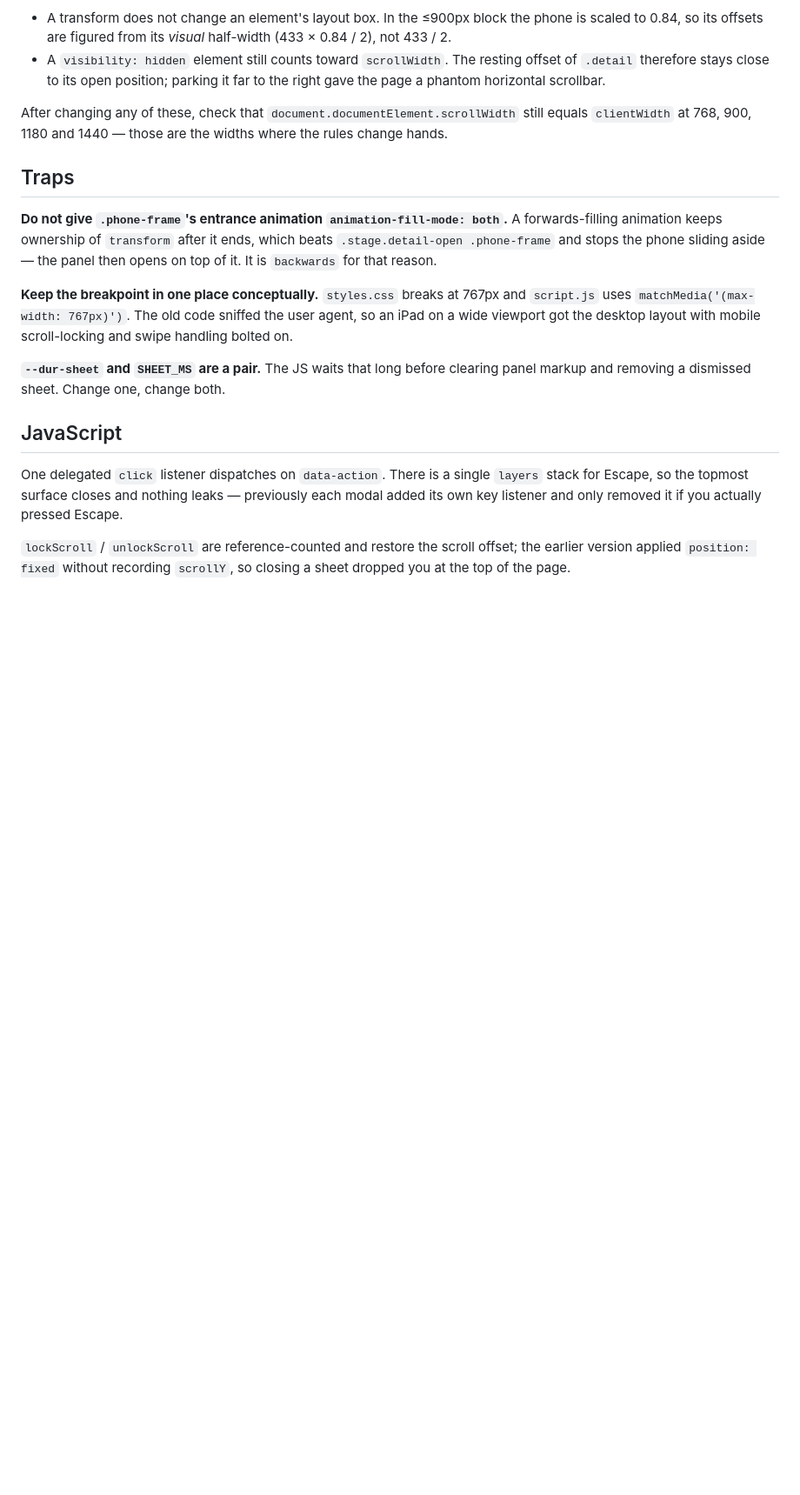
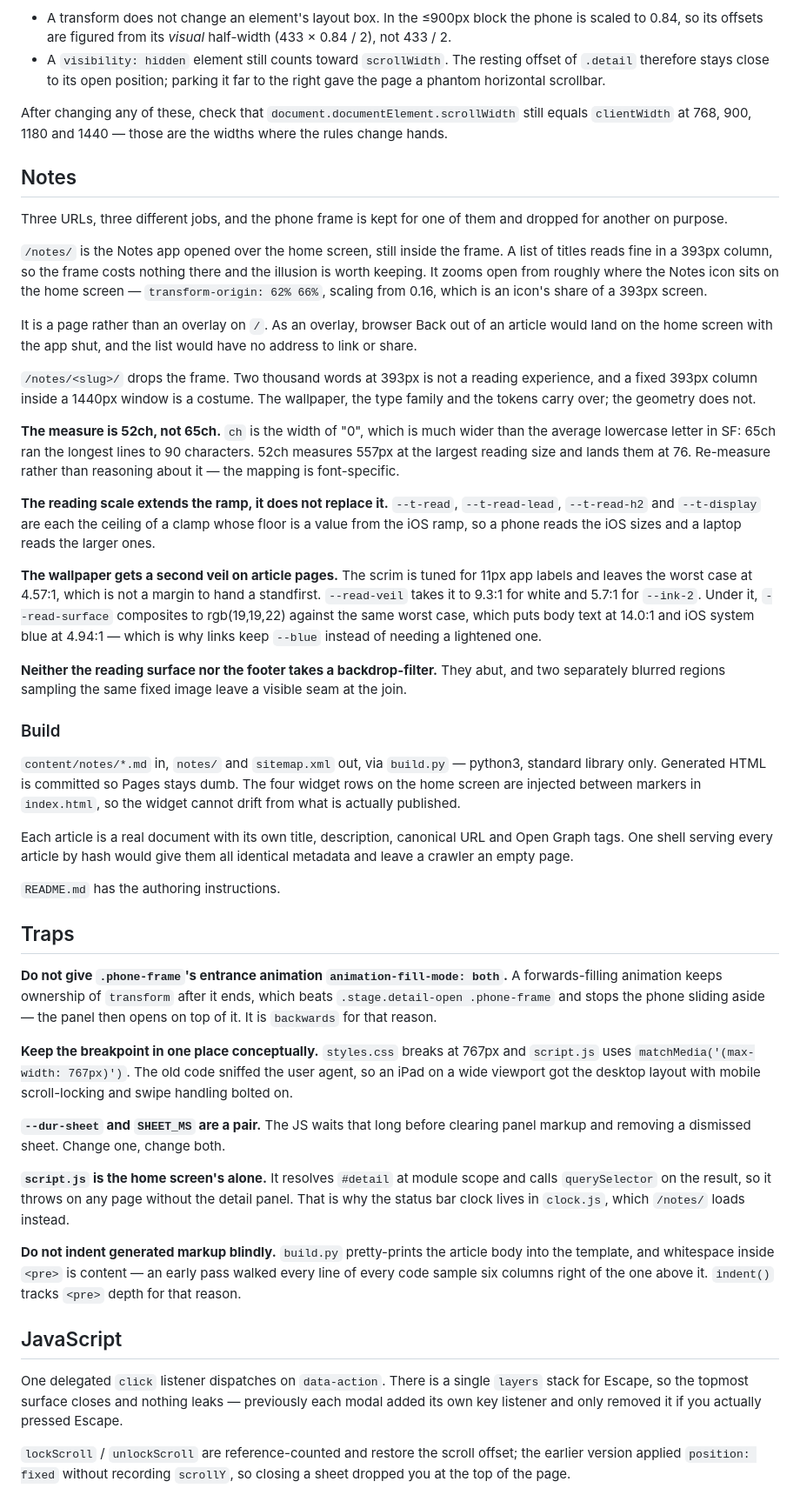
Before and after one commit to ioszainahmed/portfolio, a Markdown page: CONTEXT.md, the part around one of its changes. Shown at 87% size. Drawn GitHub-style; blank space fills up the shorter version.

Commit message:
Document the notes pipeline
README gets the publishing loop — write the Markdown, run the build, commit
what it wrote — plus the front matter, the Markdown subset and the fact that
hand edits to the widget rows are overwritten.

CONTEXT gets the reasoning: why the frame is kept for the list and dropped for
the articles, why /notes/ is a page rather than an overlay, and the three
measurements someone will otherwise be tempted to adjust by eye — the 52ch
measure, the reading scale as an extension of the ramp, and the second veil
over the wallpaper. Three new traps go in the traps section.

Co-Authored-By: Claude Opus 5 <noreply@anthropic.com>
Claude-Session: https://claude.ai/code/session_0192YcEnfVAwoCcucckmbwoA

```diff
--- a/CONTEXT.md
+++ b/CONTEXT.md
@@ -80,6 +80,59 @@ After changing any of these, check that `document.documentElement.scrollWidth`
 still equals `clientWidth` at 768, 900, 1180 and 1440 — those are the widths
 where the rules change hands.
 
+## Notes
+
+Three URLs, three different jobs, and the phone frame is kept for one of them
+and dropped for another on purpose.
+
+`/notes/` is the Notes app opened over the home screen, still inside the frame.
+A list of titles reads fine in a 393px column, so the frame costs nothing there
+and the illusion is worth keeping. It zooms open from roughly where the Notes
+icon sits on the home screen — `transform-origin: 62% 66%`, scaling from 0.16,
+which is an icon's share of a 393px screen.
+
+It is a page rather than an overlay on `/`. As an overlay, browser Back out of
+an article would land on the home screen with the app shut, and the list would
+have no address to link or share.
+
+`/notes/<slug>/` drops the frame. Two thousand words at 393px is not a reading
+experience, and a fixed 393px column inside a 1440px window is a costume. The
+wallpaper, the type family and the tokens carry over; the geometry does not.
+
+**The measure is 52ch, not 65ch.** `ch` is the width of "0", which is much
+wider than the average lowercase letter in SF: 65ch ran the longest lines to 90
+characters. 52ch measures 557px at the largest reading size and lands them at
+76. Re-measure rather than reasoning about it — the mapping is font-specific.
+
+**The reading scale extends the ramp, it does not replace it.** `--t-read`,
+`--t-read-lead`, `--t-read-h2` and `--t-display` are each the ceiling of a
+clamp whose floor is a value from the iOS ramp, so a phone reads the iOS sizes
+and a laptop reads the larger ones.
+
+**The wallpaper gets a second veil on article pages.** The scrim is tuned for
+11px app labels and leaves the worst case at 4.57:1, which is not a margin to
+hand a standfirst. `--read-veil` takes it to 9.3:1 for white and 5.7:1 for
+`--ink-2`. Under it, `--read-surface` composites to rgb(19,19,22) against the
+same worst case, which puts body text at 14.0:1 and iOS system blue at 4.94:1 —
+which is why links keep `--blue` instead of needing a lightened one.
+
+**Neither the reading surface nor the footer takes a backdrop-filter.** They
+abut, and two separately blurred regions sampling the same fixed image leave a
+visible seam at the join.
+
+### Build
+
+`content/notes/*.md` in, `notes/` and `sitemap.xml` out, via `build.py` —
+python3, standard library only. Generated HTML is committed so Pages stays
+dumb. The four widget rows on the home screen are injected between markers in
+`index.html`, so the widget cannot drift from what is actually published.
+
+Each article is a real document with its own title, description, canonical URL
+and Open Graph tags. One shell serving every article by hash would give them
+all identical metadata and leave a crawler an empty page.
+
+`README.md` has the authoring instructions.
+
 ## Traps
 
 **Do not give `.phone-frame`'s entrance animation `animation-fill-mode: both`.**
@@ -94,6 +147,16 @@ scroll-locking and swipe handling bolted on.
 
 **`--dur-sheet` and `SHEET_MS` are a pair.** The JS waits that long before
 clearing panel markup and removing a dismissed sheet. Change one, change both.
+
+**`script.js` is the home screen's alone.** It resolves `#detail` at module
+scope and calls `querySelector` on the result, so it throws on any page without
+the detail panel. That is why the status bar clock lives in `clock.js`, which
+`/notes/` loads instead.
+
+**Do not indent generated markup blindly.** `build.py` pretty-prints the
+article body into the template, and whitespace inside `<pre>` is content — an
+early pass walked every line of every code sample six columns right of the one
+above it. `indent()` tracks `<pre>` depth for that reason.
 
 ## JavaScript
 
```
Also changed, not shown: other parts of CONTEXT.md (+6 -1 lines), 1 other file.
